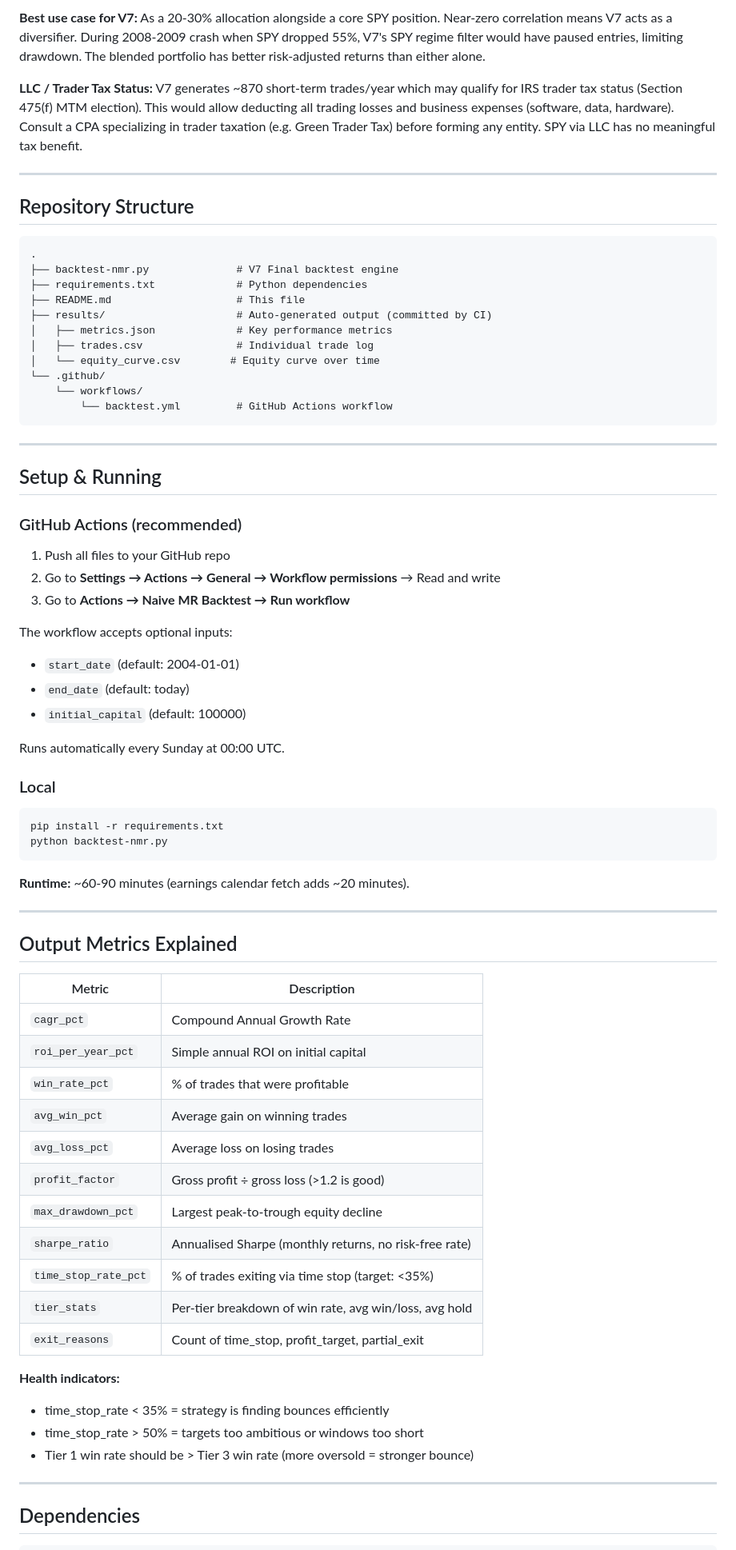
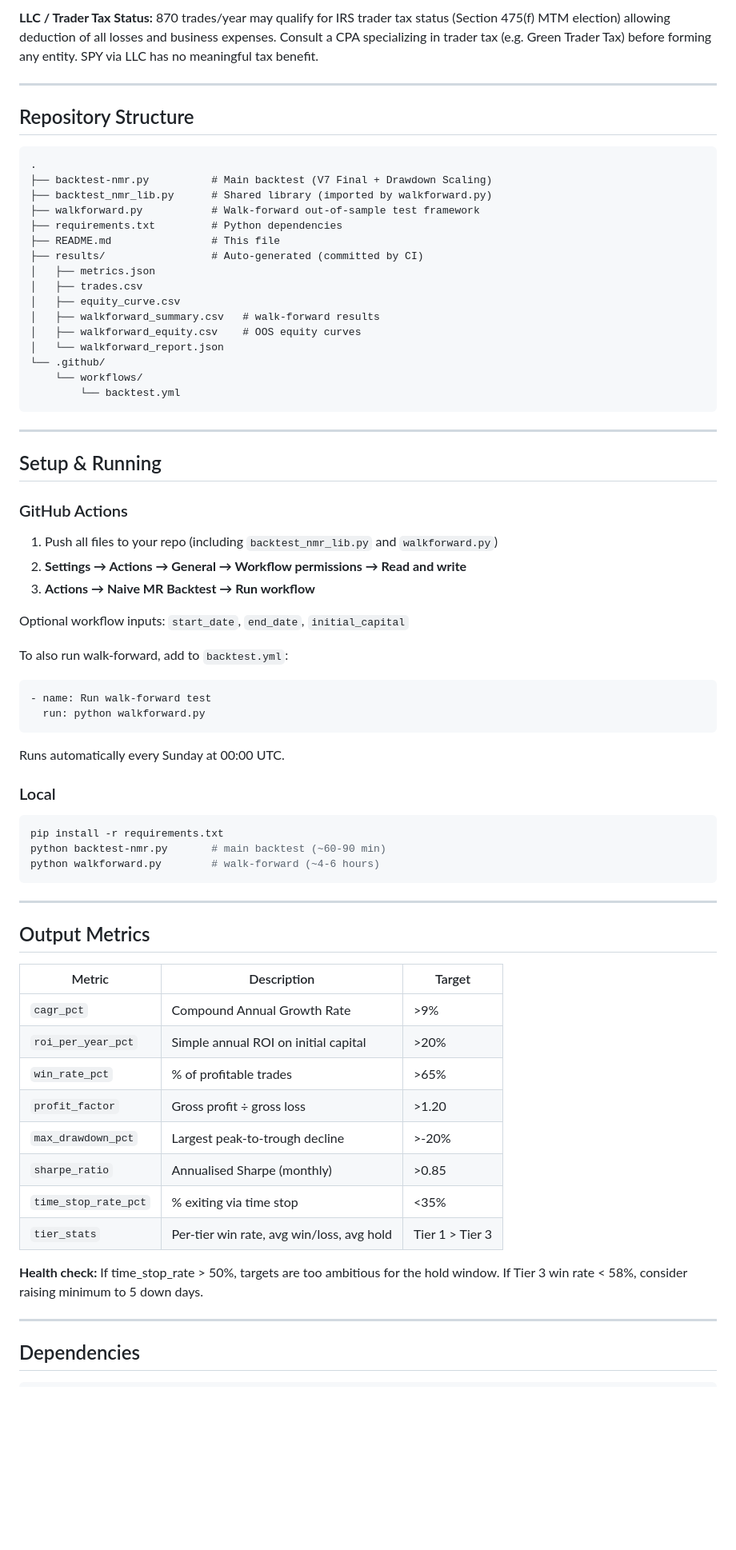
Before and after one commit to ckurau/naive-mean-reversion, a Markdown page: README-nmr.md, the part around one of its changes. Shown at 80% size. GitHub-like rendering; blank space fills up the shorter version.

````diff
--- a/README-nmr.md
+++ b/README-nmr.md
@@ -218,15 +259,8 @@ V7 Strategy:
 
-**Best use case for V7:** As a 20-30% allocation alongside a core SPY position.
-Near-zero correlation means V7 acts as a diversifier. During 2008-2009 crash
-when SPY dropped 55%, V7's SPY regime filter would have paused entries,
-limiting drawdown. The blended portfolio has better risk-adjusted returns than
-either alone.
-
-**LLC / Trader Tax Status:** V7 generates ~870 short-term trades/year which may
-qualify for IRS trader tax status (Section 475(f) MTM election). This would
-allow deducting all trading losses and business expenses (software, data,
-hardware). Consult a CPA specializing in trader taxation (e.g. Green Trader Tax)
-before forming any entity. SPY via LLC has no meaningful tax benefit.
+**LLC / Trader Tax Status:** 870 trades/year may qualify for IRS trader tax
+status (Section 475(f) MTM election) allowing deduction of all losses and
+business expenses. Consult a CPA specializing in trader tax (e.g. Green Trader
+Tax) before forming any entity. SPY via LLC has no meaningful tax benefit.
 
 ---
 
@@ -234,32 +268,40 @@ before forming any entity. SPY via LLC has no meaningful tax benefit.
 
 ```
 .
-├── backtest-nmr.py              # V7 Final backtest engine
-├── requirements.txt             # Python dependencies
-├── README.md                    # This file
-├── results/                     # Auto-generated output (committed by CI)
-│   ├── metrics.json             # Key performance metrics
-│   ├── trades.csv               # Individual trade log
-│   └── equity_curve.csv        # Equity curve over time
+├── backtest-nmr.py          # Main backtest (V7 Final + Drawdown Scaling)
+├── backtest_nmr_lib.py      # Shared library (imported by walkforward.py)
+├── walkforward.py           # Walk-forward out-of-sample test framework
+├── requirements.txt         # Python dependencies
+├── README.md                # This file
+├── results/                 # Auto-generated (committed by CI)
+│   ├── metrics.json
+│   ├── trades.csv
+│   ├── equity_curve.csv
+│   ├── walkforward_summary.csv   # walk-forward results
+│   ├── walkforward_equity.csv    # OOS equity curves
+│   └── walkforward_report.json
 └── .github/
     └── workflows/
-        └── backtest.yml         # GitHub Actions workflow
+        └── backtest.yml
 ```
 
 ---
 
 ## Setup & Running
 
-### GitHub Actions (recommended)
+### GitHub Actions
 
-1. Push all files to your GitHub repo
-2. Go to **Settings → Actions → General → Workflow permissions** → Read and write
-3. Go to **Actions → Naive MR Backtest → Run workflow**
+1. Push all files to your repo (including `backtest_nmr_lib.py` and `walkforward.py`)
+2. **Settings → Actions → General → Workflow permissions → Read and write**
+3. **Actions → Naive MR Backtest → Run workflow**
 
-The workflow accepts optional inputs:
-- `start_date` (default: 2004-01-01)
-- `end_date` (default: today)
-- `initial_capital` (default: 100000)
+Optional workflow inputs: `start_date`, `end_date`, `initial_capital`
+
+To also run walk-forward, add to `backtest.yml`:
+```yaml
+- name: Run walk-forward test
+  run: python walkforward.py
+```
 
 Runs automatically every Sunday at 00:00 UTC.
 
@@ -267,33 +309,27 @@ Runs automatically every Sunday at 00:00 UTC.
 
 ```bash
 pip install -r requirements.txt
-python backtest-nmr.py
+python backtest-nmr.py       # main backtest (~60-90 min)
+python walkforward.py        # walk-forward (~4-6 hours)
 ```
-
-**Runtime:** ~60-90 minutes (earnings calendar fetch adds ~20 minutes).
 
 ---
 
-## Output Metrics Explained
+## Output Metrics
 
-| Metric | Description |
-|---|---|
-| `cagr_pct` | Compound Annual Growth Rate |
-| `roi_per_year_pct` | Simple annual ROI on initial capital |
-| `win_rate_pct` | % of trades that were profitable |
-| `avg_win_pct` | Average gain on winning trades |
-| `avg_loss_pct` | Average loss on losing trades |
-| `profit_factor` | Gross profit ÷ gross loss (>1.2 is good) |
-| `max_drawdown_pct` | Largest peak-to-trough equity decline |
-| `sharpe_ratio` | Annualised Sharpe (monthly returns, no risk-free rate) |
-| `time_stop_rate_pct` | % of trades exiting via time stop (target: <35%) |
-| `tier_stats` | Per-tier breakdown of win rate, avg win/loss, avg hold |
-| `exit_reasons` | Count of time_stop, profit_target, partial_exit |
+| Metric | Description | Target |
+|---|---|---|
+| `cagr_pct` | Compound Annual Growth Rate | >9% |
+| `roi_per_year_pct` | Simple annual ROI on initial capital | >20% |
+| `win_rate_pct` | % of profitable trades | >65% |
+| `profit_factor` | Gross profit ÷ gross loss | >1.20 |
+| `max_drawdown_pct` | Largest peak-to-trough decline | >-20% |
+| `sharpe_ratio` | Annualised Sharpe (monthly) | >0.85 |
+| `time_stop_rate_pct` | % exiting via time stop | <35% |
+| `tier_stats` | Per-tier win rate, avg win/loss, avg hold | Tier 1 > Tier 3 |
 
-**Health indicators:**
-- time_stop_rate < 35% = strategy is finding bounces efficiently
-- time_stop_rate > 50% = targets too ambitious or windows too short
-- Tier 1 win rate should be > Tier 3 win rate (more oversold = stronger bounce)
+**Health check:** If time_stop_rate > 50%, targets are too ambitious for the
+hold window. If Tier 3 win rate < 58%, consider raising minimum to 5 down days.
 
 ---
 
````
Also changed, not shown: other parts of README-nmr.md (+158 -118 lines).
